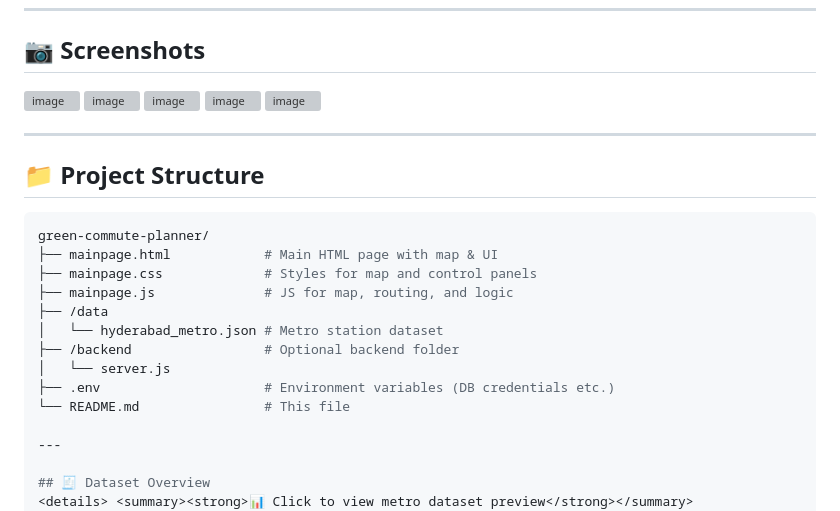
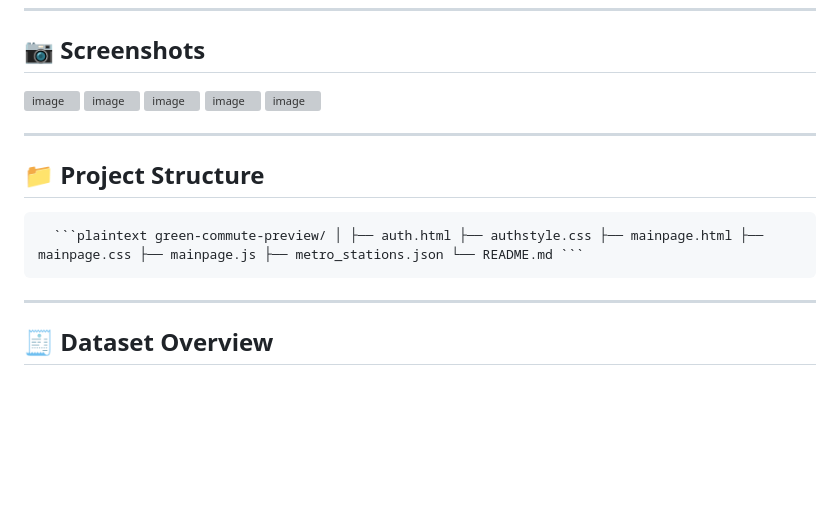
Before and after one commit to Priyanshi-98/green-commute-preview, a Markdown page: README.md, the part around the change printed below. Drawn GitHub-style; blank space fills up the shorter version; grey boxes are pictures that could not be loaded.

````diff
--- a/README.md
+++ b/README.md
@@ -92,18 +92,7 @@ Green Maps helps users plan sustainable travel routes by combining live map data
 
 ## 📁 Project Structure
 
-```bash
-green-commute-planner/
-├── mainpage.html            # Main HTML page with map & UI
-├── mainpage.css             # Styles for map and control panels
-├── mainpage.js              # JS for map, routing, and logic
-├── /data
-│   └── hyderabad_metro.json # Metro station dataset
-├── /backend                 # Optional backend folder
-│   └── server.js
-├── .env                     # Environment variables (DB credentials etc.)
-└── README.md                # This file
-
+<pre>  ```plaintext green-commute-preview/ │ ├── auth.html ├── authstyle.css ├── mainpage.html ├── mainpage.css ├── mainpage.js ├── metro_stations.json └── README.md ``` </pre>
 ---
 
 ## 🧾 Dataset Overview
````
Also changed, not shown: other parts of README.md (+5 -5 lines).
